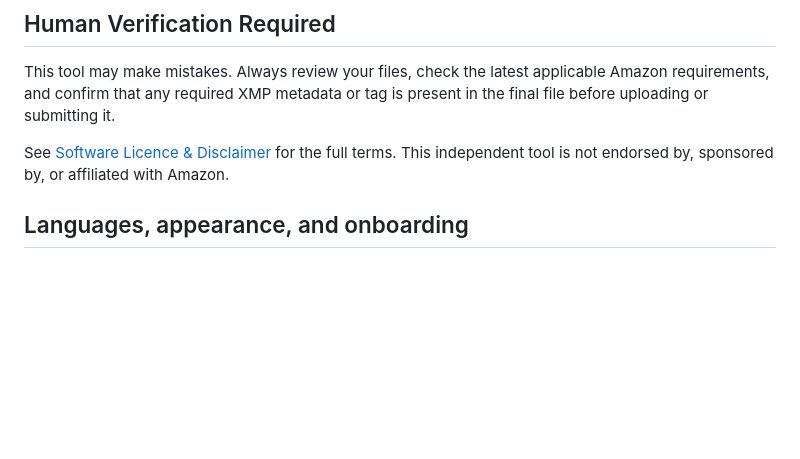
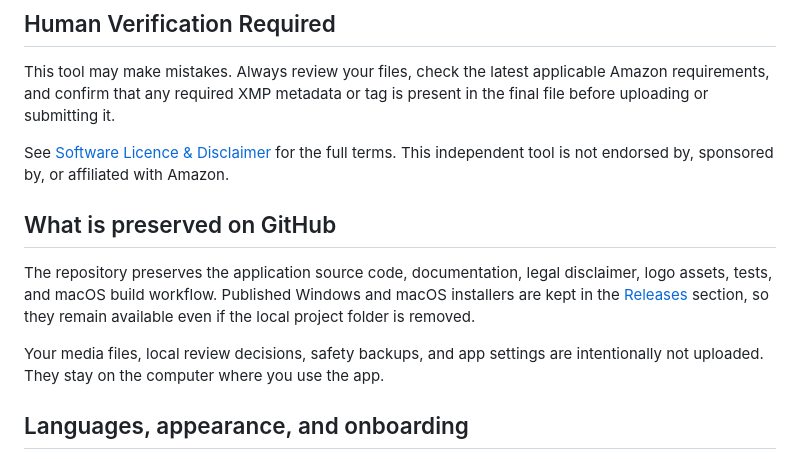
Before and after one commit to khooyc/amazon-adding-metadata-tag, a Markdown page: README.md, the part around the change. Rendered like a GitHub page; blank space fills up the shorter version.

Commit message:
Document GitHub-preserved files

```diff
--- a/README.md
+++ b/README.md
@@ -9,6 +9,12 @@ Created by [khooyc](https://github.com/khooyc) on GitHub.
 This tool may make mistakes. Always review your files, check the latest applicable Amazon requirements, and confirm that any required XMP metadata or tag is present in the final file before uploading or submitting it.
 
 See [Software Licence & Disclaimer](SOFTWARE_LICENCE_AND_DISCLAIMER.md) for the full terms. This independent tool is not endorsed by, sponsored by, or affiliated with Amazon.
+
+## What is preserved on GitHub
+
+The repository preserves the application source code, documentation, legal disclaimer, logo assets, tests, and macOS build workflow. Published Windows and macOS installers are kept in the [Releases](https://github.com/khooyc/amazon-adding-metadata-tag/releases) section, so they remain available even if the local project folder is removed.
+
+Your media files, local review decisions, safety backups, and app settings are intentionally not uploaded. They stay on the computer where you use the app.
 
 ## Languages, appearance, and onboarding
 
```
